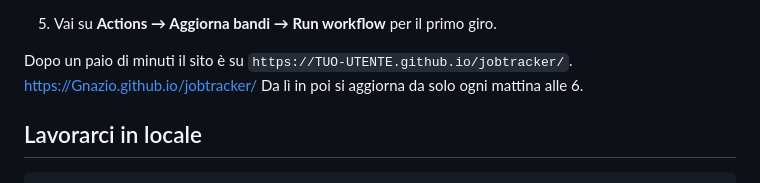
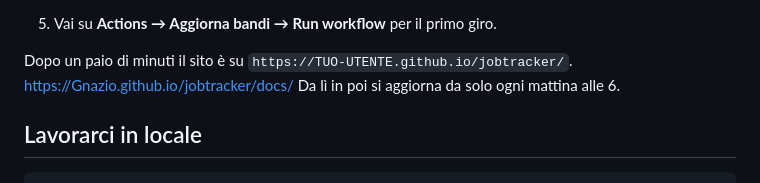
Before and after one commit to Gnazio/Jobtracker, a Markdown page: README.md, the part around the change. GitHub-like rendering.

```diff
--- a/README.md
+++ b/README.md
@@ -45,7 +45,7 @@ genera `docs/data/jobs.json` e GitHub Pages serve la cartella `docs/`.
 5. Vai su **Actions → Aggiorna bandi → Run workflow** per il primo giro.
 
 Dopo un paio di minuti il sito è su `https://TUO-UTENTE.github.io/jobtracker/`.
-https://Gnazio.github.io/jobtracker/
+https://Gnazio.github.io/jobtracker/docs/
 Da lì in poi si aggiorna da solo ogni mattina alle 6.
 
 ## Lavorarci in locale
```
